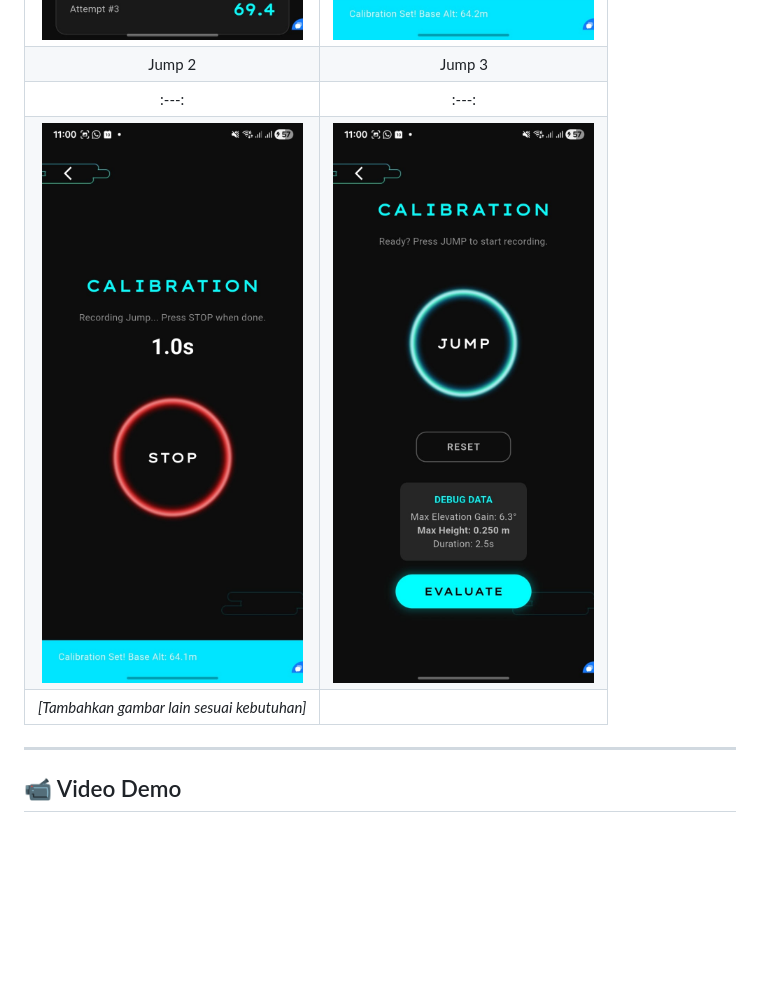
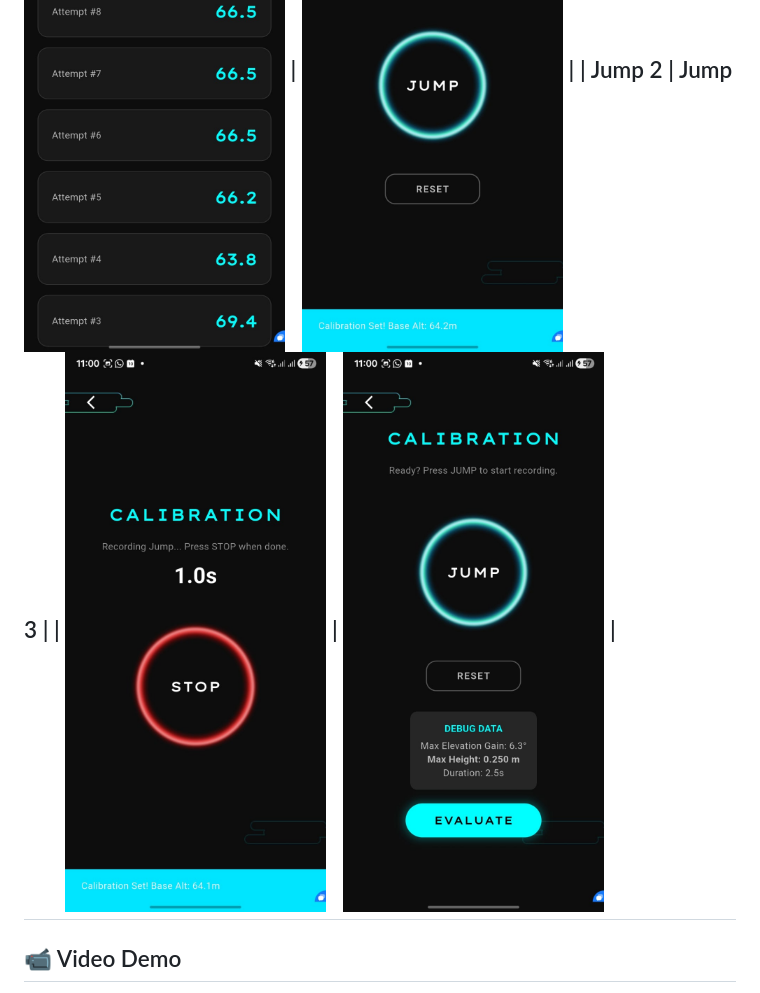
Before and after one commit to IamJustANerd/JumpCoachAI, a Markdown page: README.md, the part around one of its changes. Drawn GitHub-style; blank space fills up the shorter version.

```diff
--- a/README.md
+++ b/README.md
@@ -159,8 +154,6 @@ Berikut adalah beberapa tampilan dari aplikasi Jump Coach AI:
 | ![History](https://github.com/IamJustANerd/JumpCoachAI/blob/main/readme_img/9.jpg?raw=true) | ![Jump](https://github.com/IamJustANerd/JumpCoachAI/blob/main/readme_img/10.jpg?raw=true) |
 | Jump 2 | Jump 3 |
-| :---: | :---: |
 | ![Jump 2](https://github.com/IamJustANerd/JumpCoachAI/blob/main/readme_img/11.jpg?raw=true) | ![Jump 3](https://github.com/IamJustANerd/JumpCoachAI/blob/main/readme_img/12.jpg?raw=true) |
-| *[Tambahkan gambar lain sesuai kebutuhan]* | |
 ---
 
 ## 📹 Video Demo
```
Also changed, not shown: other parts of README.md (+0 -5 lines).
